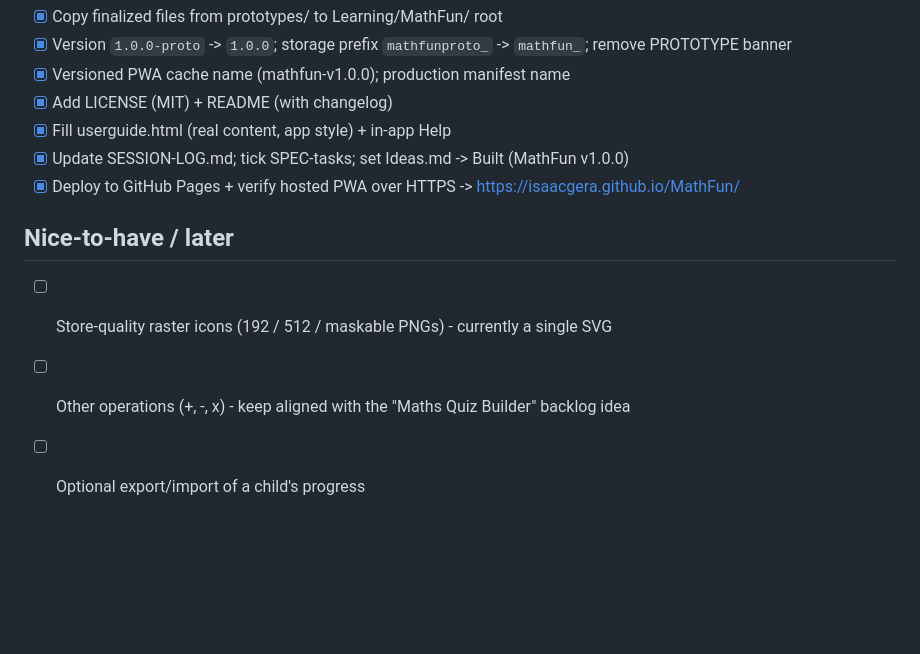
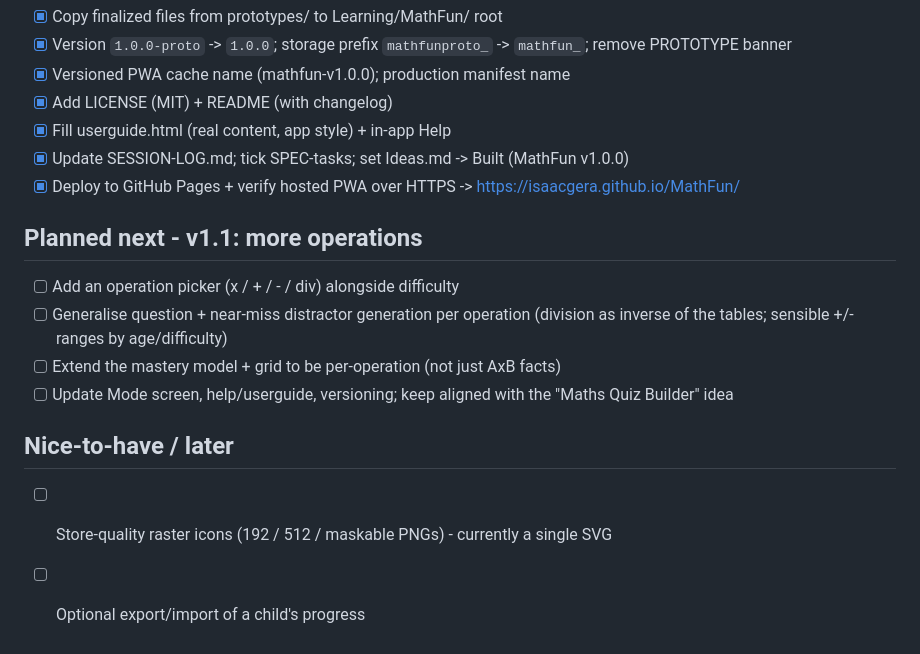
Before and after one commit to isaacgera/MathFun, a Markdown page: SPEC-tasks.md, the part around the change. Rendered like a GitHub page; blank space fills up the shorter version.

```diff
--- a/SPEC-tasks.md
+++ b/SPEC-tasks.md
@@ -63,7 +63,13 @@
 - [x] Update SESSION-LOG.md; tick SPEC-tasks; set Ideas.md -> Built (MathFun v1.0.0)
 - [x] Deploy to GitHub Pages + verify hosted PWA over HTTPS -> https://isaacgera.github.io/MathFun/
 
+## Planned next - v1.1: more operations
+- [ ] Add an operation picker (x / + / - / div) alongside difficulty
+- [ ] Generalise question + near-miss distractor generation per operation
+      (division as inverse of the tables; sensible +/- ranges by age/difficulty)
+- [ ] Extend the mastery model + grid to be per-operation (not just AxB facts)
+- [ ] Update Mode screen, help/userguide, versioning; keep aligned with the "Maths Quiz Builder" idea
+
 ## Nice-to-have / later
 - [ ] Store-quality raster icons (192 / 512 / maskable PNGs) - currently a single SVG
-- [ ] Other operations (+, -, x) - keep aligned with the "Maths Quiz Builder" backlog idea
 - [ ] Optional export/import of a child's progress
```
Also changed, not shown: SESSION-LOG.md (+18 -0 lines).
